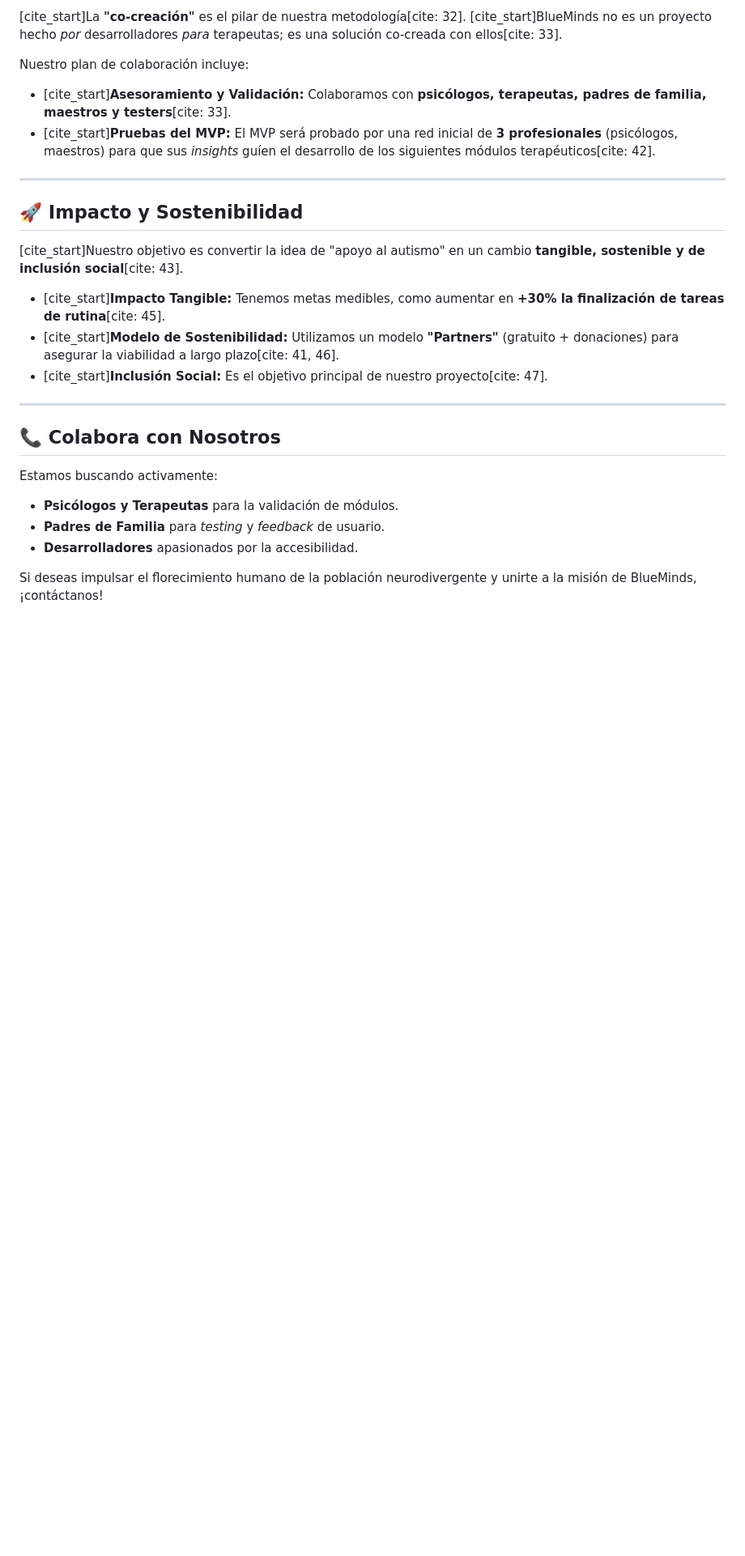
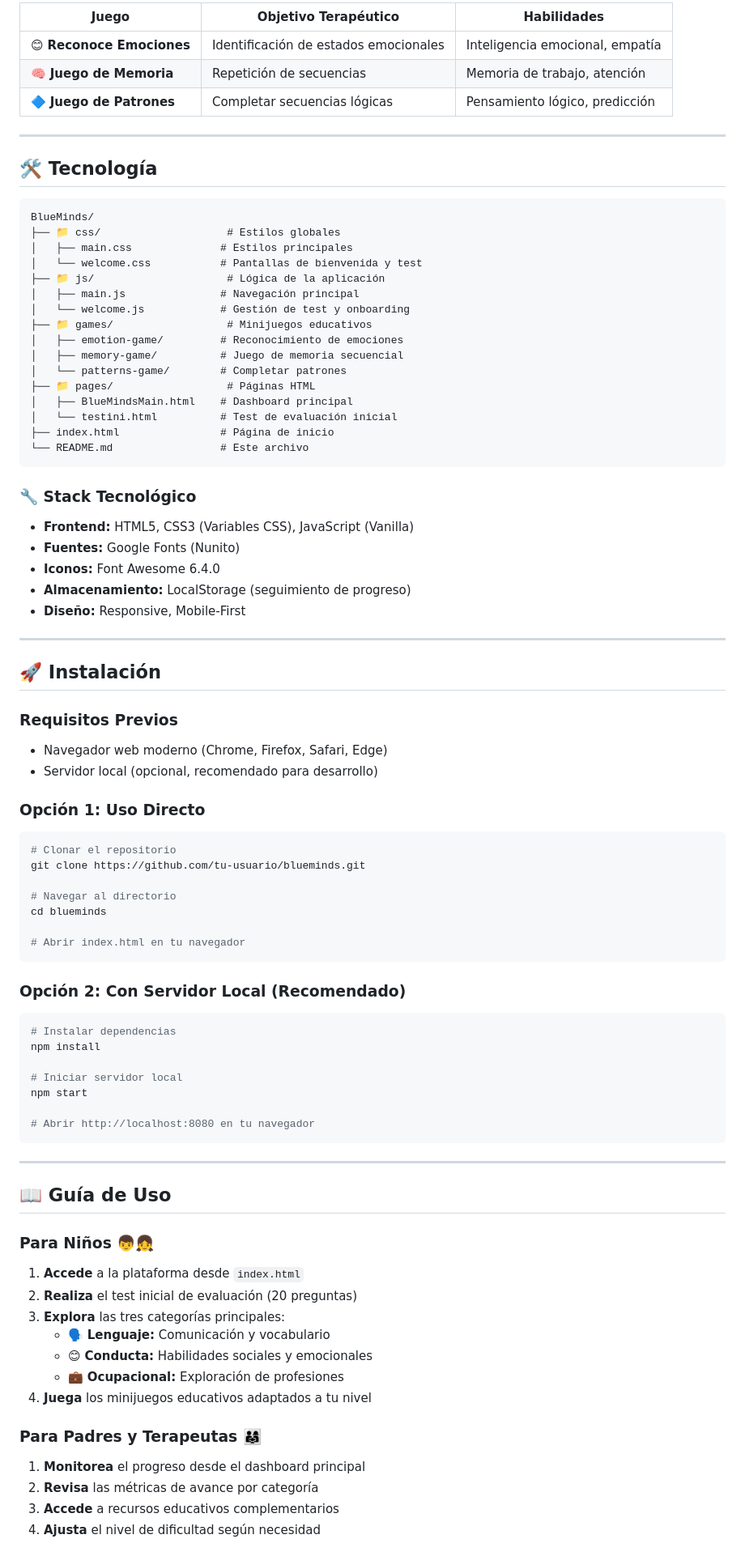
Before and after one commit to PlekDev/BlueMinds, a Markdown page: README.md, the part around the change printed below. Shown: that part at 81% size. Drawn GitHub-style; blank space fills up the shorter version.

Commit message:
Revise README for clarity and additional information
Updated the README.md to enhance project description, add features, and improve formatting.

````diff
--- a/README.md
+++ b/README.md
@@ -51,29 +68,88 @@ El README se enfoca en el **problema**, la **solución (BlueMinds)**, el **impac
 
-[cite_start]La **"co-creación"** es el pilar de nuestra metodología[cite: 32]. [cite_start]BlueMinds no es un proyecto hecho *por* desarrolladores *para* terapeutas; es una solución co-creada con ellos[cite: 33].
-
-Nuestro plan de colaboración incluye:
-
-* [cite_start]**Asesoramiento y Validación:** Colaboramos con **psicólogos, terapeutas, padres de familia, maestros y testers**[cite: 33].
-* [cite_start]**Pruebas del MVP:** El MVP será probado por una red inicial de **3 profesionales** (psicólogos, maestros) para que sus *insights* guíen el desarrollo de los siguientes módulos terapéuticos[cite: 42].
+| Juego | Objetivo Terapéutico | Habilidades |
+|-------|---------------------|-------------|
+| 😊 **Reconoce Emociones** | Identificación de estados emocionales | Inteligencia emocional, empatía |
+| 🧠 **Juego de Memoria** | Repetición de secuencias | Memoria de trabajo, atención |
+| 🔷 **Juego de Patrones** | Completar secuencias lógicas | Pensamiento lógico, predicción |
 
 ---
 
-## 🚀 Impacto y Sostenibilidad
+## 🛠️ Tecnología
 
-[cite_start]Nuestro objetivo es convertir la idea de "apoyo al autismo" en un cambio **tangible, sostenible y de inclusión social**[cite: 43].
+```
+BlueMinds/
+├── 📁 css/                    # Estilos globales
+│   ├── main.css              # Estilos principales
+│   └── welcome.css           # Pantallas de bienvenida y test
+├── 📁 js/                     # Lógica de la aplicación
+│   ├── main.js               # Navegación principal
+│   └── welcome.js            # Gestión de test y onboarding
+├── 📁 games/                  # Minijuegos educativos
+│   ├── emotion-game/         # Reconocimiento de emociones
+│   ├── memory-game/          # Juego de memoria secuencial
+│   └── patterns-game/        # Completar patrones
+├── 📁 pages/                  # Páginas HTML
+│   ├── BlueMindsMain.html    # Dashboard principal
+│   └── testini.html          # Test de evaluación inicial
+├── index.html                # Página de inicio
+└── README.md                 # Este archivo
+```
 
-* [cite_start]**Impacto Tangible:** Tenemos metas medibles, como aumentar en **+30% la finalización de tareas de rutina**[cite: 45].
-* [cite_start]**Modelo de Sostenibilidad:** Utilizamos un modelo **"Partners"** (gratuito + donaciones) para asegurar la viabilidad a largo plazo[cite: 41, 46].
-* [cite_start]**Inclusión Social:** Es el objetivo principal de nuestro proyecto[cite: 47].
+### 🔧 Stack Tecnológico
+
+- **Frontend:** HTML5, CSS3 (Variables CSS), JavaScript (Vanilla)
+- **Fuentes:** Google Fonts (Nunito)
+- **Iconos:** Font Awesome 6.4.0
+- **Almacenamiento:** LocalStorage (seguimiento de progreso)
+- **Diseño:** Responsive, Mobile-First
 
 ---
 
-## 📞 Colabora con Nosotros
+## 🚀 Instalación
 
-Estamos buscando activamente:
+### Requisitos Previos
+- Navegador web moderno (Chrome, Firefox, Safari, Edge)
+- Servidor local (opcional, recomendado para desarrollo)
 
-* **Psicólogos y Terapeutas** para la validación de módulos.
-* **Padres de Familia** para *testing* y *feedback* de usuario.
-* **Desarrolladores** apasionados por la accesibilidad.
+### Opción 1: Uso Directo
+```bash
+# Clonar el repositorio
+git clone https://github.com/tu-usuario/blueminds.git
 
-Si deseas impulsar el florecimiento humano de la población neurodivergente y unirte a la misión de BlueMinds, ¡contáctanos!
+# Navegar al directorio
+cd blueminds
+
+# Abrir index.html en tu navegador
+```
+
+### Opción 2: Con Servidor Local (Recomendado)
+```bash
+# Instalar dependencias
+npm install
+
+# Iniciar servidor local
+npm start
+
+# Abrir http://localhost:8080 en tu navegador
+```
+
+---
+
+## 📖 Guía de Uso
+
+### Para Niños 👦👧
+1. **Accede** a la plataforma desde `index.html`
+2. **Realiza** el test inicial de evaluación (20 preguntas)
+3. **Explora** las tres categorías principales:
+   - 🗣️ **Lenguaje:** Comunicación y vocabulario
+   - 😊 **Conducta:** Habilidades sociales y emocionales
+   - 💼 **Ocupacional:** Exploración de profesiones
+4. **Juega** los minijuegos educativos adaptados a tu nivel
+
+### Para Padres y Terapeutas 👨‍👩‍👧
+1. **Monitorea** el progreso desde el dashboard principal
+2. **Revisa** las métricas de avance por categoría
+3. **Accede** a recursos educativos complementarios
+4. **Ajusta** el nivel de dificultad según necesidad
+
+
````
Also changed, not shown: other parts of README.md (+116 -26 lines).
